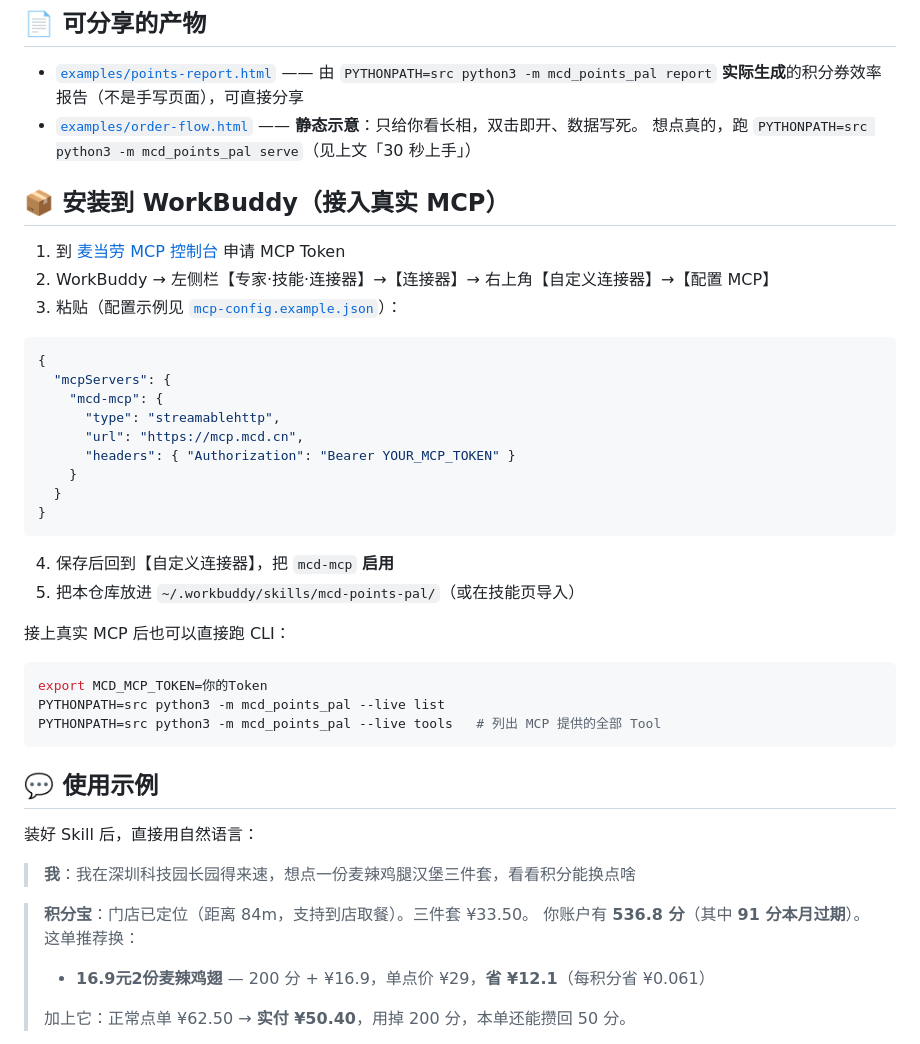
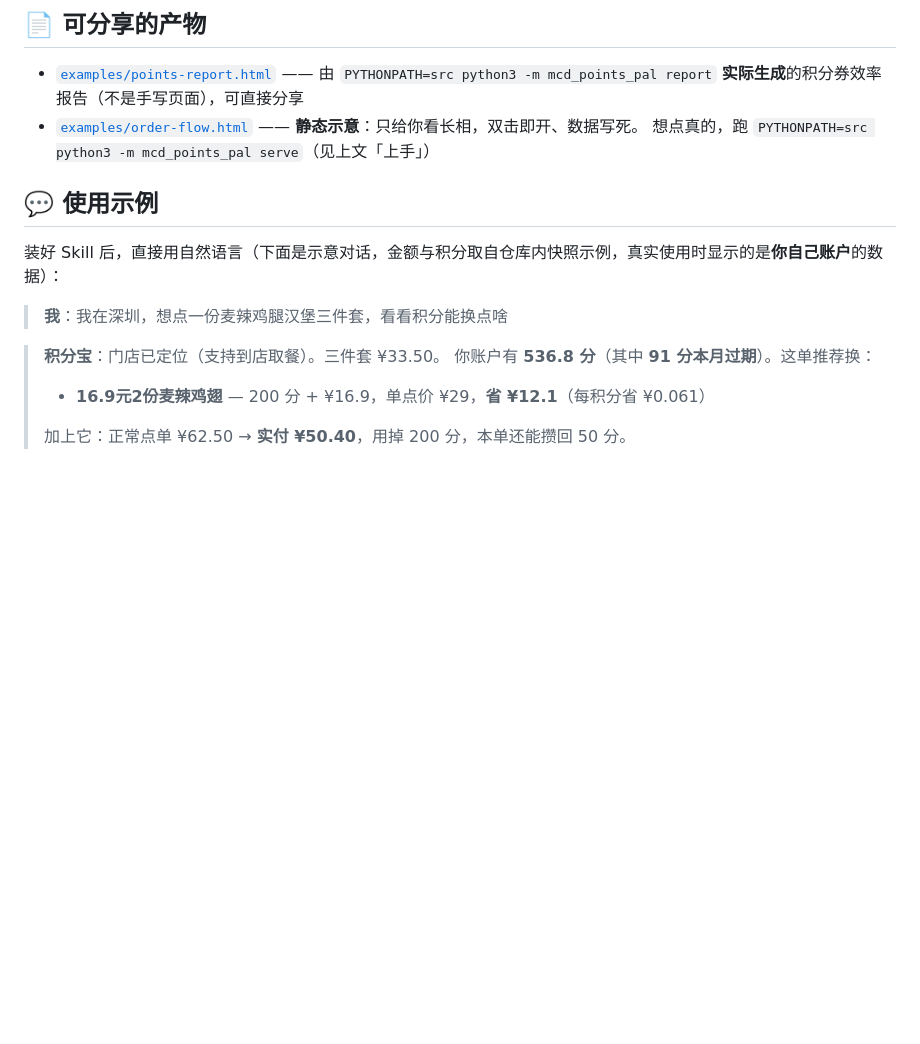
Before and after one commit to limingyank-H/mcd-points-pal, a Markdown page: README.md, the part around one of its changes. GitHub-like rendering; blank space fills up the shorter version.

````diff
--- a/README.md
+++ b/README.md
@@ -163,44 +196,15 @@ $ PYTHONPATH=src python3 -m mcd_points_pal advise --cart 9900005456:1,P17078:1
 
 - [`examples/points-report.html`](./examples/points-report.html) —— 由 `PYTHONPATH=src python3 -m mcd_points_pal report` **实际生成**的积分券效率报告（不是手写页面），可直接分享
 - [`examples/order-flow.html`](./examples/order-flow.html) —— **静态示意**：只给你看长相，双击即开、数据写死。
-  想点真的，跑 `PYTHONPATH=src python3 -m mcd_points_pal serve`（见上文「30 秒上手」）
-
-## 📦 安装到 WorkBuddy（接入真实 MCP）
-
-1. 到 [麦当劳 MCP 控制台](https://open.mcd.cn/mcp) 申请 MCP Token
-2. WorkBuddy → 左侧栏【专家·技能·连接器】→【连接器】→ 右上角【自定义连接器】→【配置 MCP】
-3. 粘贴（配置示例见 [`mcp-config.example.json`](mcp-config.example.json)）：
-
-```json
-{
-  "mcpServers": {
-    "mcd-mcp": {
-      "type": "streamablehttp",
-      "url": "https://mcp.mcd.cn",
-      "headers": { "Authorization": "Bearer YOUR_MCP_TOKEN" }
-    }
-  }
-}
-```
-
-4. 保存后回到【自定义连接器】，把 `mcd-mcp` **启用**
-5. 把本仓库放进 `~/.workbuddy/skills/mcd-points-pal/`（或在技能页导入）
-
-接上真实 MCP 后也可以直接跑 CLI：
-
-```bash
-export MCD_MCP_TOKEN=你的Token
-PYTHONPATH=src python3 -m mcd_points_pal --live list
-PYTHONPATH=src python3 -m mcd_points_pal --live tools   # 列出 MCP 提供的全部 Tool
-```
+  想点真的，跑 `PYTHONPATH=src python3 -m mcd_points_pal serve`（见上文「上手」）
 
 ## 💬 使用示例
 
-装好 Skill 后，直接用自然语言：
+装好 Skill 后，直接用自然语言（下面是示意对话，金额与积分取自仓库内快照示例，真实使用时显示的是**你自己账户**的数据）：
 
-> **我**：我在深圳科技园长园得来速，想点一份麦辣鸡腿汉堡三件套，看看积分能换点啥
+> **我**：我在深圳，想点一份麦辣鸡腿汉堡三件套，看看积分能换点啥
 
-> **积分宝**：门店已定位（距离 84m，支持到店取餐）。三件套 ¥33.50。
+> **积分宝**：门店已定位（支持到店取餐）。三件套 ¥33.50。
 > 你账户有 **536.8 分**（其中 **91 分本月过期**）。这单推荐换：
 > - **16.9元2份麦辣鸡翅** — 200 分 + ¥16.9，单点价 ¥29，**省 ¥12.1**（每积分省 ¥0.061）
 >
````
Also changed, not shown: other parts of README.md (+44 -11 lines), USER_FLOW.md (+52 -29 lines), assets/01-coupons-in-menu.png, assets/02-cart.png, assets/03-checkout.png, assets/04-points-rain.png, 7 other files.
